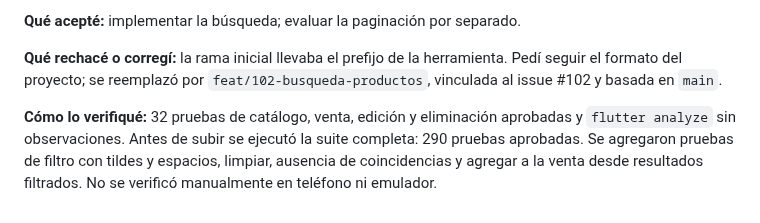
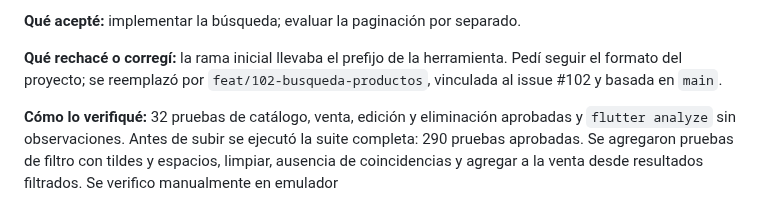
Before and after one commit to MoyseSac/pdm2026d-equipo-01-cabal, a Markdown page: docs/bitacora-ia.md, the part around the change. GitHub-like rendering.

```diff
--- a/docs/bitacora-ia.md
+++ b/docs/bitacora-ia.md
@@ -263,4 +263,4 @@ Lo que la IA corrigió por su cuenta: el botón de cerrar quedaba tapado por el
 
 **Qué rechacé o corregí:** la rama inicial llevaba el prefijo de la herramienta. Pedí seguir el formato del proyecto; se reemplazó por `feat/102-busqueda-productos`, vinculada al issue #102 y basada en `main`.
 
-**Cómo lo verifiqué:** 32 pruebas de catálogo, venta, edición y eliminación aprobadas y `flutter analyze` sin observaciones. Antes de subir se ejecutó la suite completa: 290 pruebas aprobadas. Se agregaron pruebas de filtro con tildes y espacios, limpiar, ausencia de coincidencias y agregar a la venta desde resultados filtrados. No se verificó manualmente en teléfono ni emulador.
+**Cómo lo verifiqué:** 32 pruebas de catálogo, venta, edición y eliminación aprobadas y `flutter analyze` sin observaciones. Antes de subir se ejecutó la suite completa: 290 pruebas aprobadas. Se agregaron pruebas de filtro con tildes y espacios, limpiar, ausencia de coincidencias y agregar a la venta desde resultados filtrados. Se verifico manualmente en emulador
```
